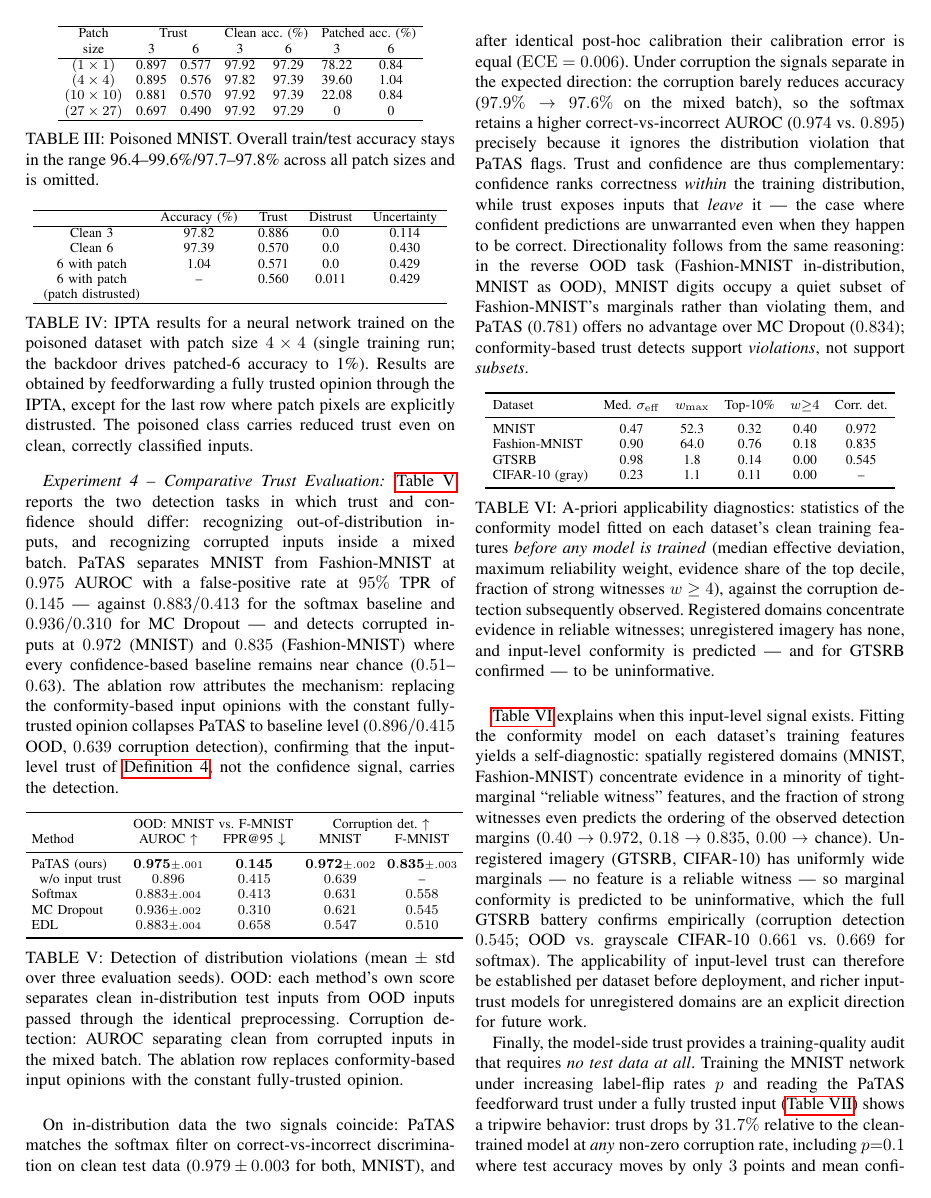
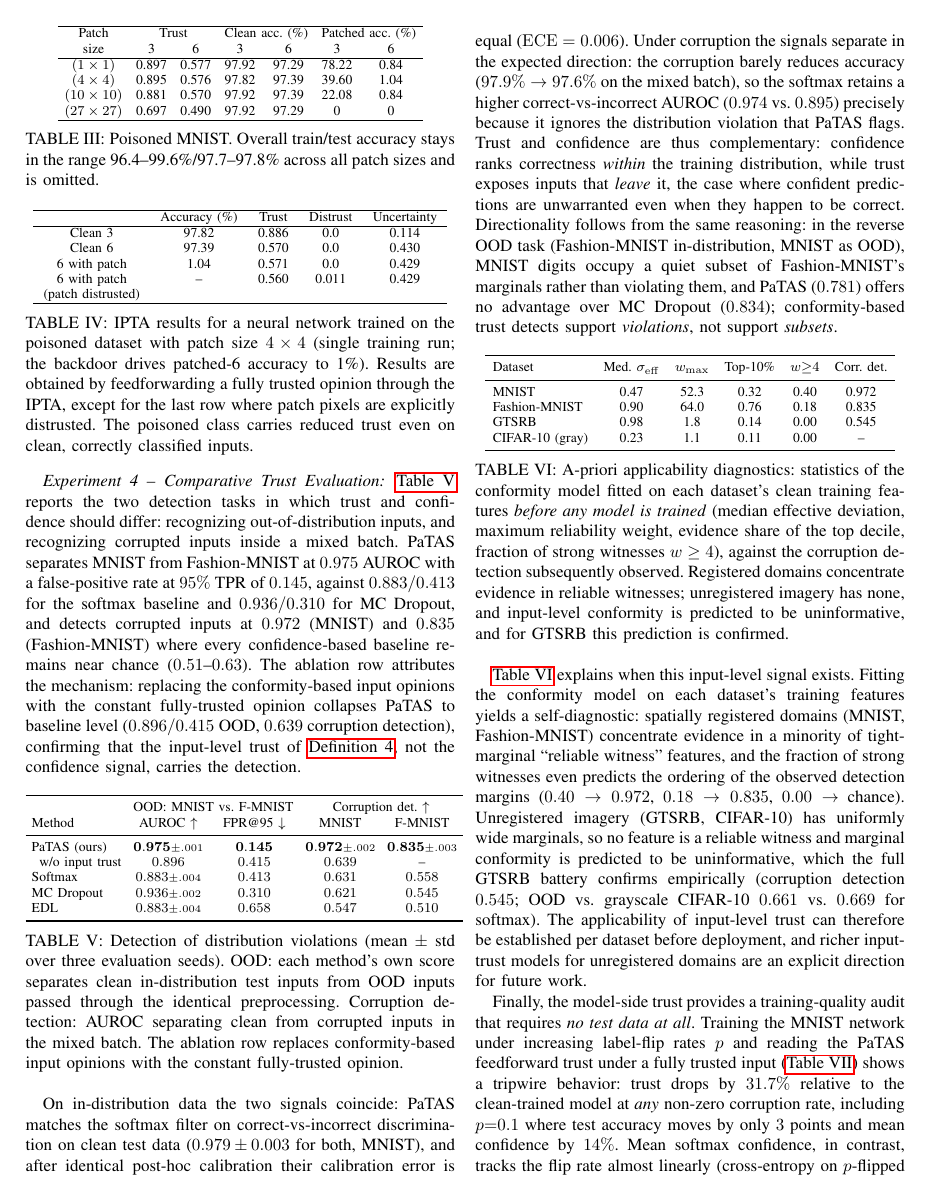
Before and after one commit to Ouatt-Isma/IEEE-TTPS-2026-LAST, a LaTeX paper (conference_101719.tex, which reads sections/evaluation.tex): page 10 of 48. Compiled offline with pdfLaTeX; a missing font is replaced by an installed copy or a similar font; a LaTeX package or settings file that is missing is left out.

Commit message:
Remove em dashes from the new prose
Rewritten with commas, colons, and semicolons per the author's style;
en-dash number ranges are unchanged.

Co-Authored-By: Claude Fable 5 <noreply@anthropic.com>

```diff
--- a/sections/evaluation.tex
+++ b/sections/evaluation.tex
@@ -210,13 +210,13 @@ GTSRB & 0.98 & 1.8 & 0.14 & 0.00 & 0.545 \\
 CIFAR-10 (gray) & 0.23 & 1.1 & 0.11 & 0.00 & -- \\
 \bottomrule
 \end{tabular}
-\caption{A-priori applicability diagnostics: statistics of the conformity model fitted on each dataset's clean training features \emph{before any model is trained} (median effective deviation, maximum reliability weight, evidence share of the top decile, fraction of strong witnesses $w \geq 4$), against the corruption detection subsequently observed. Registered domains concentrate evidence in reliable witnesses; unregistered imagery has none, and input-level conformity is predicted --- and for GTSRB confirmed --- to be uninformative.}
+\caption{A-priori applicability diagnostics: statistics of the conformity model fitted on each dataset's clean training features \emph{before any model is trained} (median effective deviation, maximum reliability weight, evidence share of the top decile, fraction of strong witnesses $w \geq 4$), against the corruption detection subsequently observed. Registered domains concentrate evidence in reliable witnesses; unregistered imagery has none, and input-level conformity is predicted to be uninformative, and for GTSRB this prediction is confirmed.}
 \label{tab:diagnostics}
 \end{table}
 
-\Cref{tab:diagnostics} explains when this input-level signal exists. Fitting the conformity model on each dataset's training features yields a self-diagnostic: spatially registered domains (MNIST, Fashion-MNIST) concentrate evidence in a minority of tight-marginal ``reliable witness'' features, and the fraction of strong witnesses even predicts the ordering of the observed detection margins ($0.40 \to 0.972$, $0.18 \to 0.835$, $0.00 \to$ chance). Unregistered imagery (GTSRB, CIFAR-10) has uniformly wide marginals --- no feature is a reliable witness --- so marginal conformity is predicted to be uninformative, which the full GTSRB battery confirms empirically (corruption detection $0.545$; OOD vs.\ grayscale CIFAR-10 $0.661$ vs.\ $0.669$ for softmax). The applicability of input-level trust can therefore be established per dataset before deployment, and richer input-trust models for unregistered domains are an explicit direction for future work.
+\Cref{tab:diagnostics} explains when this input-level signal exists. Fitting the conformity model on each dataset's training features yields a self-diagnostic: spatially registered domains (MNIST, Fashion-MNIST) concentrate evidence in a minority of tight-marginal ``reliable witness'' features, and the fraction of strong witnesses even predicts the ordering of the observed detection margins ($0.40 \to 0.972$, $0.18 \to 0.835$, $0.00 \to$ chance). Unregistered imagery (GTSRB, CIFAR-10) has uniformly wide marginals, so no feature is a reliable witness and marginal conformity is predicted to be uninformative, which the full GTSRB battery confirms empirically (corruption detection $0.545$; OOD vs.\ grayscale CIFAR-10 $0.661$ vs.\ $0.669$ for softmax). The applicability of input-level trust can therefore be established per dataset before deployment, and richer input-trust models for unregistered domains are an explicit direction for future work.
 
-Finally, the model-side trust provides a training-quality audit that requires \emph{no test data at all}. Training the MNIST network under increasing label-flip rates $p$ and reading the PaTAS feedforward trust under a fully trusted input (\cref{tab:audit}) shows a tripwire behavior: trust drops by $31.7\%$ relative to the clean-trained model at \emph{any} non-zero corruption rate, including $p{=}0.1$ where test accuracy moves by only $3$ points and mean confidence by $14\%$. Mean softmax confidence, in contrast, tracks the flip rate almost linearly (cross-entropy on $p$-flipped labels converges toward the label purity) and therefore \emph{measures} severity --- but reading it requires a clean labelled test set, and a moderate confidence value is indistinguishable from a merely difficult task. The two signals answer different questions: PaTAS trust detects \emph{that} training data was corrupted from the training dynamics alone; confidence quantifies the damage given labelled data.
+Finally, the model-side trust provides a training-quality audit that requires \emph{no test data at all}. Training the MNIST network under increasing label-flip rates $p$ and reading the PaTAS feedforward trust under a fully trusted input (\cref{tab:audit}) shows a tripwire behavior: trust drops by $31.7\%$ relative to the clean-trained model at \emph{any} non-zero corruption rate, including $p{=}0.1$ where test accuracy moves by only $3$ points and mean confidence by $14\%$. Mean softmax confidence, in contrast, tracks the flip rate almost linearly (cross-entropy on $p$-flipped labels converges toward the label purity) and therefore \emph{measures} severity; reading it, however, requires a clean labelled test set, and a moderate confidence value is indistinguishable from a merely difficult task. The two signals answer different questions: PaTAS trust detects \emph{that} training data was corrupted from the training dynamics alone; confidence quantifies the damage given labelled data.
 
 \begin{table}[ht]
 \centering
```
Also changed, not shown: sections/evaluation.tex (10 more changed lines).
